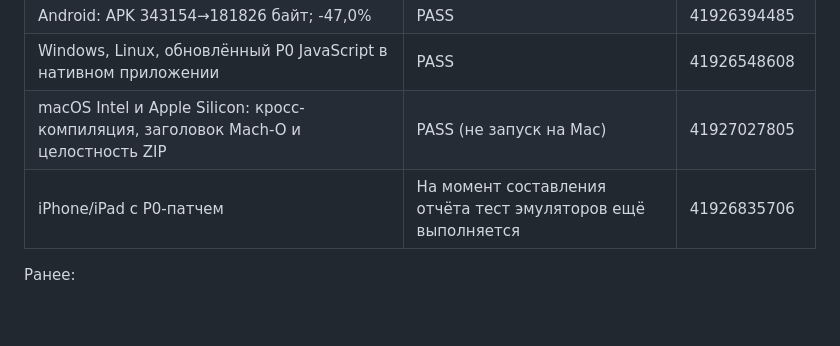
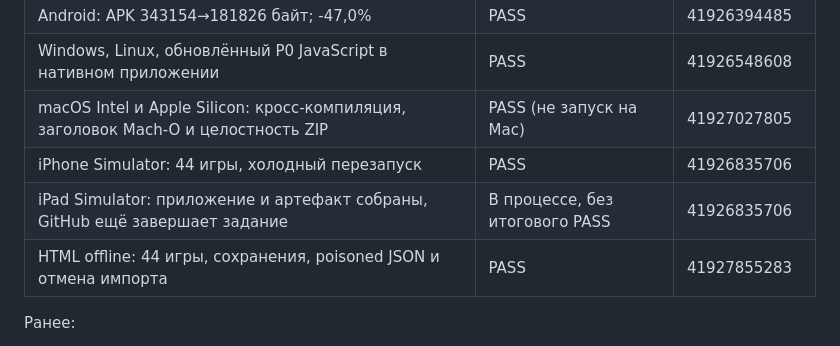
Before and after one commit to Caprifan2078/NEON-CASINO-ANDROID-, a Markdown page: .ci/QA_SAVES_RNG_PLATFORMS_20261105_RU.md, the part around the change. Rendered like a GitHub page; blank space fills up the shorter version.

Commit message:
docs: record successful safe offline HTML and iPhone regression; keep iPad pending until final status

```diff
--- a/.ci/QA_SAVES_RNG_PLATFORMS_20261105_RU.md
+++ b/.ci/QA_SAVES_RNG_PLATFORMS_20261105_RU.md
@@ -21,7 +21,9 @@
 | Android: APK 343154→181826 байт; -47,0% | PASS | 41926394485 |
 | Windows, Linux, обновлённый P0 JavaScript в нативном приложении | PASS | 41926548608 |
 | macOS Intel и Apple Silicon: кросс-компиляция, заголовок Mach-O и целостность ZIP | PASS (не запуск на Mac) | 41927027805 |
-| iPhone/iPad с P0-патчем | На момент составления отчёта тест эмуляторов ещё выполняется | 41926835706 |
+| iPhone Simulator: 44 игры, холодный перезапуск | PASS | 41926835706 |
+| iPad Simulator: приложение и артефакт собраны, GitHub ещё завершает задание | В процессе, без итогового PASS | 41926835706 |
+| HTML offline: 44 игры, сохранения, poisoned JSON и отмена импорта | PASS | 41927855283 |
 
 Ранее:
 - 5 000 виртуальных ставок, 4 400 переключений игр, контроль памяти и сохранения после перезагрузки: PASS, 41917026905.
```
